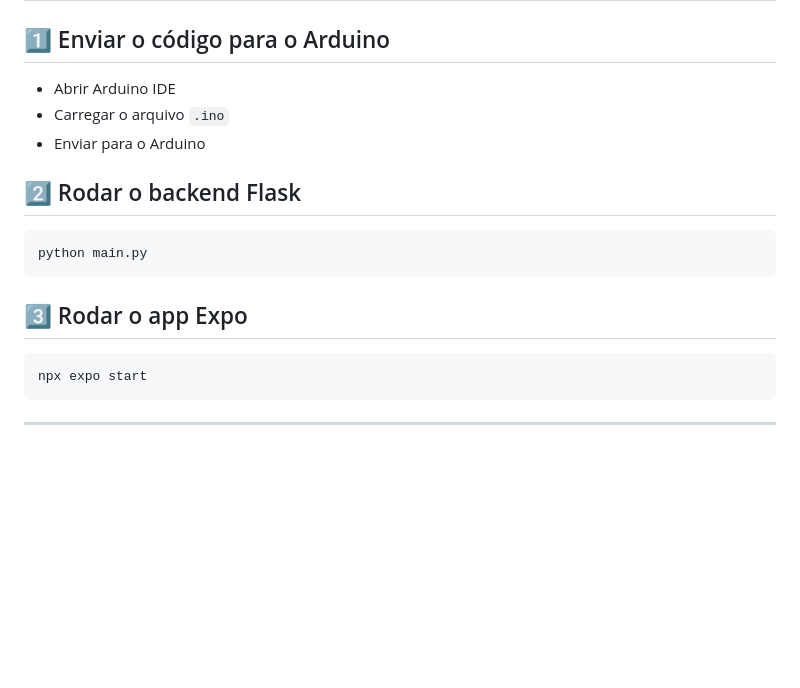
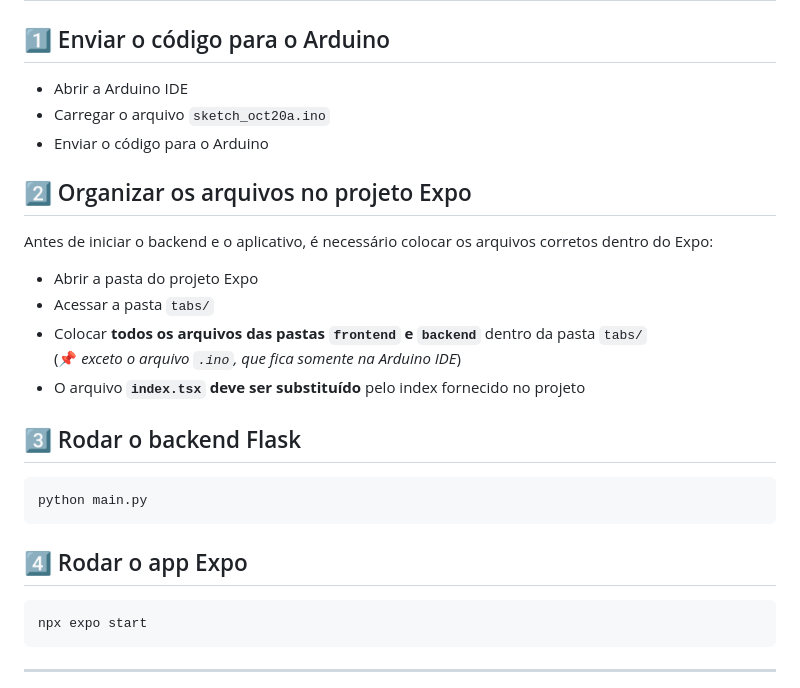
Before and after one commit to pedromaia36602/EcoFarm, a Markdown page: README.md, the part around the change. GitHub-like rendering; blank space fills up the shorter version.

Commit message:
Revise README instructions for Arduino and Expo setup
Updated instructions for sending code to Arduino and organizing Expo project files.

```diff
--- a/README.md
+++ b/README.md
@@ -96,15 +96,28 @@ Nenhuma externa (somente Serial, analogRead, etc.)
 
 ## 1️⃣ Enviar o código para o Arduino
 
--   Abrir Arduino IDE
--   Carregar o arquivo `.ino`
--   Enviar para o Arduino
+-   Abrir a Arduino IDE
+-   Carregar o arquivo `sketch_oct20a.ino`
+-   Enviar o código para o Arduino
 
-## 2️⃣ Rodar o backend Flask
+## 2️⃣ Organizar os arquivos no projeto Expo
+
+Antes de iniciar o backend e o aplicativo, é necessário colocar os
+arquivos corretos dentro do Expo:
+
+-   Abrir a pasta do projeto Expo
+-   Acessar a pasta `tabs/`
+-   Colocar **todos os arquivos das pastas `frontend` e `backend`**
+    dentro da pasta `tabs/`
+    (📌 *exceto o arquivo `.ino`, que fica somente na Arduino IDE*)
+-   O arquivo **`index.tsx` deve ser substituído** pelo index fornecido
+    no projeto
+
+## 3️⃣ Rodar o backend Flask
 
     python main.py
 
-## 3️⃣ Rodar o app Expo
+## 4️⃣ Rodar o app Expo
 
     npx expo start
 
```
